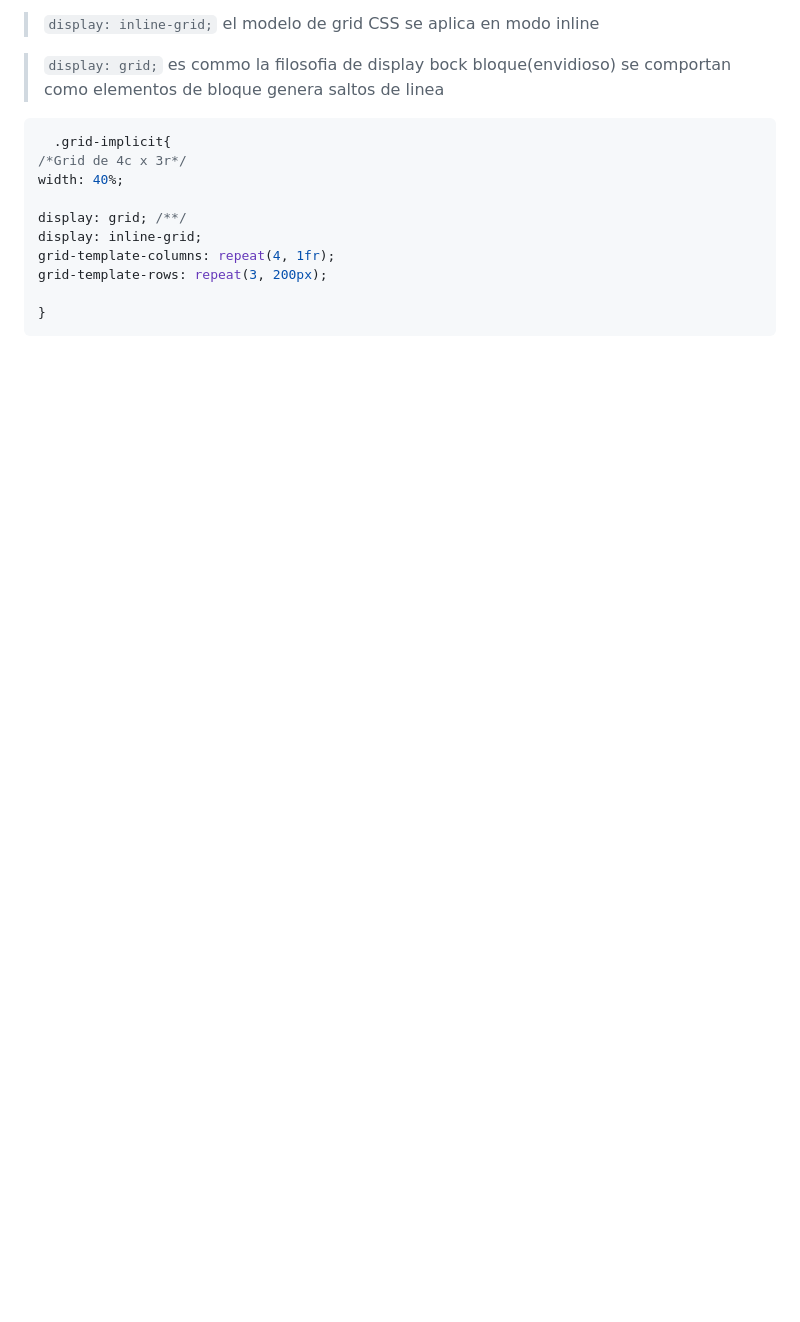
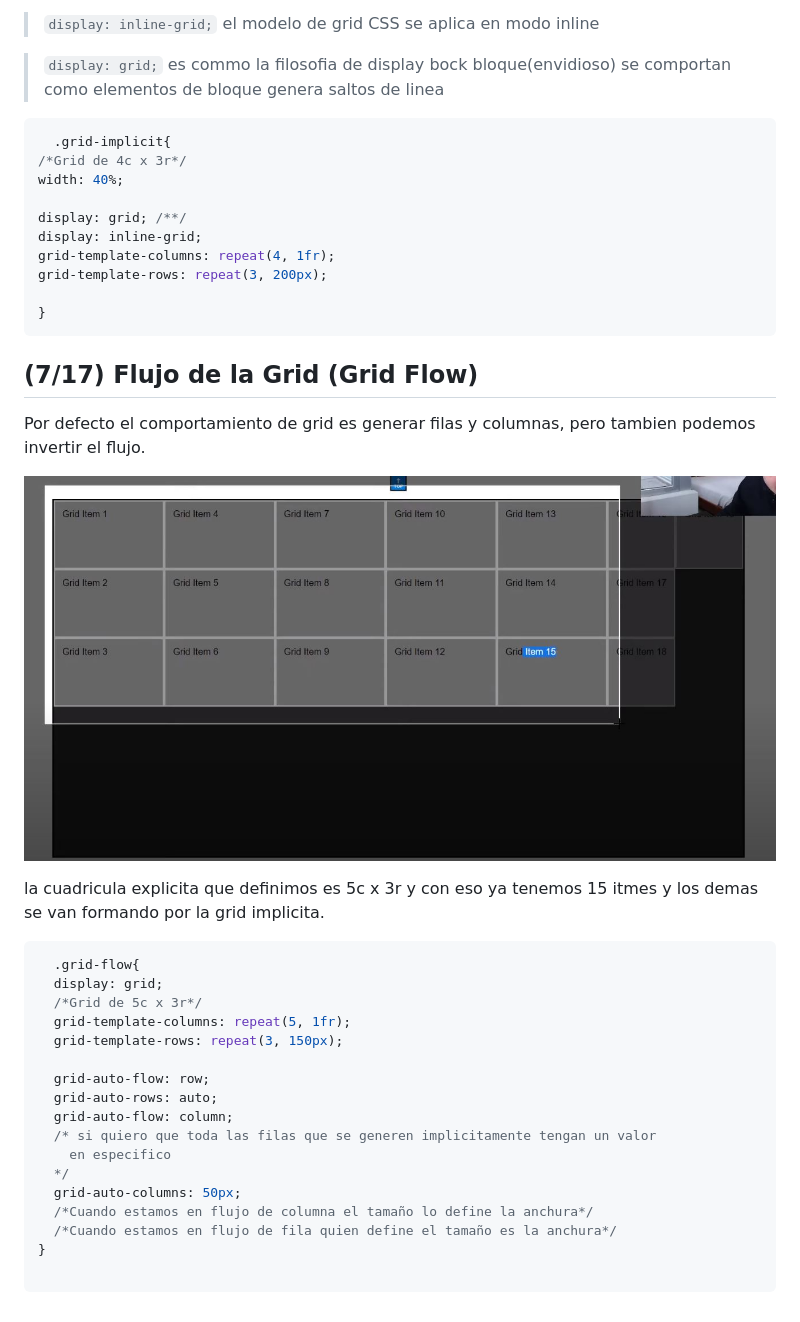
Before and after one commit to diegotvramos/curso-grid, a Markdown page: README.md, the part around the change. Drawn GitHub-style; pictures changed too: assets/cuadricula-explicita.JPG (added); blank space fills up the shorter version.

Commit message:
(7/17) Flujo de la Grid (Grid Flow)

````diff
--- a/README.md
+++ b/README.md
@@ -335,3 +335,32 @@ grid-template-rows: repeat(3, 200px);
 
 }
 ```
+
+## (7/17) Flujo de la Grid (Grid Flow)
+
+Por defecto el comportamiento de grid es generar filas y columnas, pero tambien podemos invertir el flujo.
+
+
+![cuadricula](/assets/cuadricula-explicita.JPG)
+
+la cuadricula explicita que definimos es 5c x 3r y con eso ya tenemos 15 itmes y los demas se van formando por la grid implicita.
+
+```css
+  .grid-flow{
+  display: grid;
+  /*Grid de 5c x 3r*/
+  grid-template-columns: repeat(5, 1fr);
+  grid-template-rows: repeat(3, 150px);
+
+  grid-auto-flow: row;
+  grid-auto-rows: auto;
+  grid-auto-flow: column;
+  /* si quiero que toda las filas que se generen implicitamente tengan un valor
+    en especifico
+  */
+  grid-auto-columns: 50px;
+  /*Cuando estamos en flujo de columna el tamaño lo define la anchura*/
+  /*Cuando estamos en flujo de fila quien define el tamaño es la anchura*/
+}
+
+```
````
Also changed, not shown: 2 other files.
